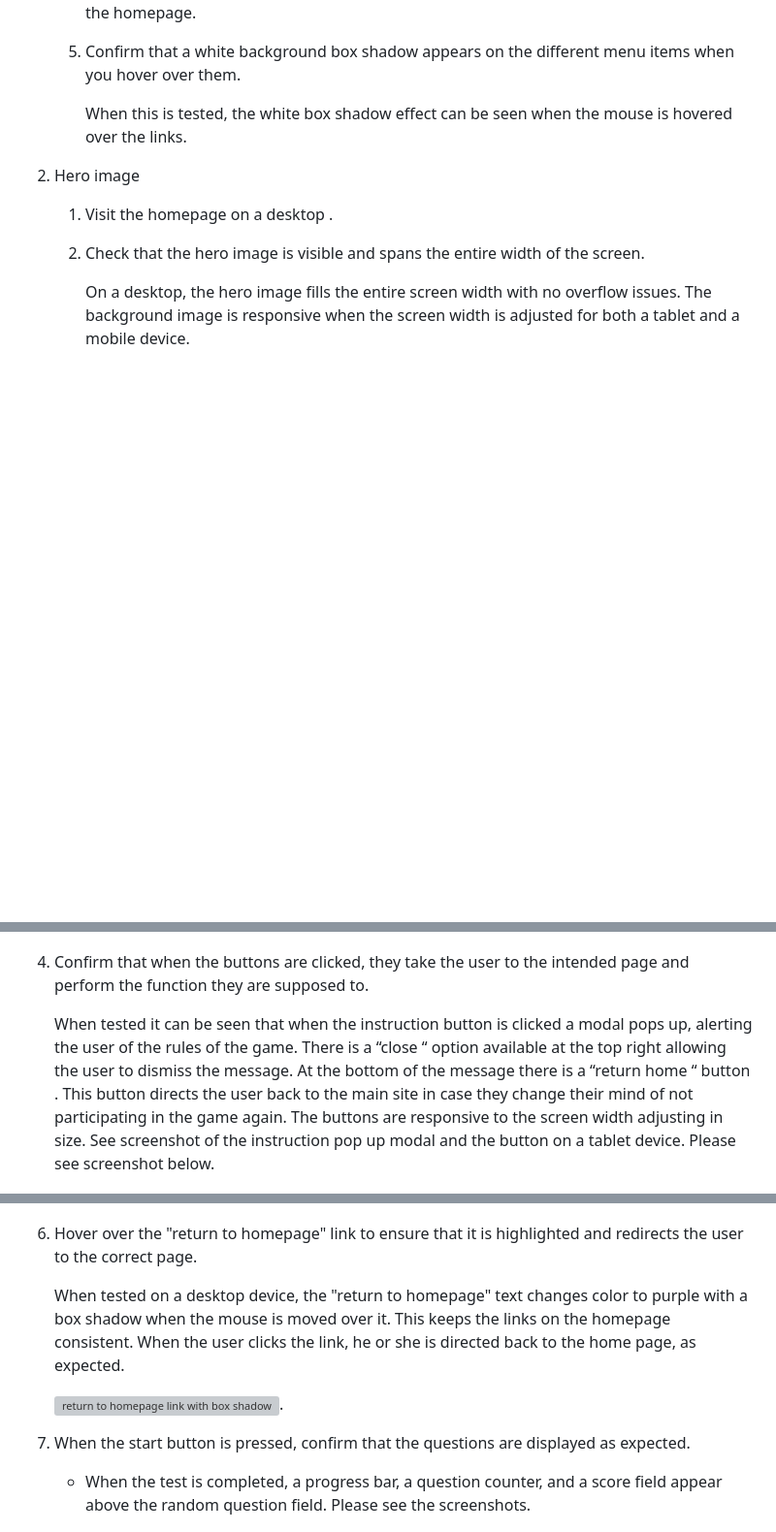
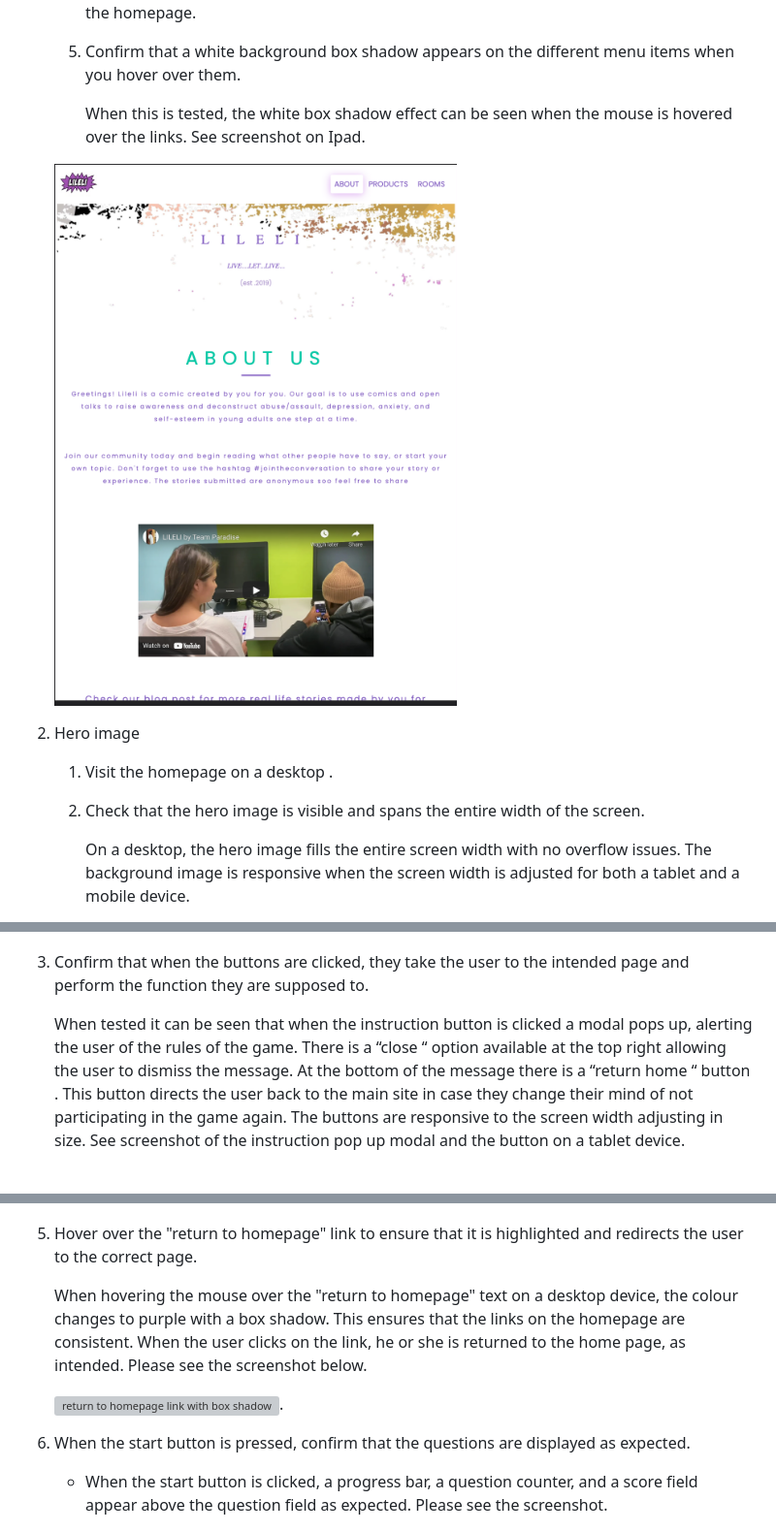
Before and after one commit to Didisimmons/LILELI-QUIZ-GAME, a Markdown page: test.md, 3 parts joined by grey strips. Shown: that part at 97% size. GitHub-like rendering; pictures changed too: assets/images/hovereffect-navbar.png (added); blank space fills up the shorter version; grey boxes are pictures that could not be loaded.

Commit message:
add test validation image for hover effect

```diff
--- a/test.md
+++ b/test.md
@@ -98,8 +101,9 @@ Chrome dev tools was used to test the responsiveness of each webpage by changing
 
     5. Confirm that a white background box shadow appears on the different menu items when you hover over them.
 
-          When this is tested, the white box shadow effect can be seen when the mouse is hovered over the links.
+        When this is tested, the white box shadow effect can be seen when the mouse is hovered over the links. See screenshot on Ipad.
 
+    ![Hover effect](assets/images/hovereffect-navbar.png)
 
 2. Hero image
 
@@ -260,9 +259,9 @@ Chrome dev tools was used to test the responsiveness of each webpage by changing
 
     ![ quiz start page](assets/images/quizpage1.png).
 
-4. Confirm that when the buttons are clicked, they take the user to the intended page and perform the function they are supposed to.
+3. Confirm that when the buttons are clicked, they take the user to the intended page and perform the function they are supposed to.
 
-     When tested it can be seen that when the instruction button is clicked a modal pops up, alerting the user of the rules of the game. There is a “close “ option available at the top right allowing the user to dismiss the message. At the bottom of the message there is a “return home “ button . This button directs the user back to the main site in case they change their mind of not participating in the game again. The buttons are responsive to the screen width adjusting in size.  See screenshot of the instruction pop up modal and the button on a tablet device.  Please see screenshot below.
+     When tested it can be seen that when the instruction button is clicked a modal pops up, alerting the user of the rules of the game. There is a “close “ option available at the top right allowing the user to dismiss the message. At the bottom of the message there is a “return home “ button . This button directs the user back to the main site in case they change their mind of not participating in the game again. The buttons are responsive to the screen width adjusting in size.  See screenshot of the instruction pop up modal and the button on a tablet device.
 
     ![ quiz instruction modal](assets/images/quizpage2.png).
 
@@ -277,16 +276,16 @@ Chrome dev tools was used to test the responsiveness of each webpage by changing
 
 
 
-6. Hover over the "return to homepage" link to ensure that it is highlighted and redirects the user to the correct page.
+5. Hover over the "return to homepage" link to ensure that it is highlighted and redirects the user to the correct page.
 
-    When tested on a desktop device, the "return to homepage" text changes color to purple with a box shadow when the mouse is moved over it. This keeps the links on the homepage consistent. When the user clicks the link, he or she is directed back to the home page, as expected.
+     When hovering the mouse over the "return to homepage" text on a desktop device, the colour changes to purple with a box shadow. This ensures that the links on the homepage are consistent. When the user clicks on the link, he or she is returned to the home page, as intended. Please see the screenshot below.
 
      ![ return to homepage link with box shadow](assets/images/quizpage4.png).
 
 
-7. When the start button is pressed, confirm that the questions are displayed as expected.
+6. When the start button is pressed, confirm that the questions are displayed as expected.
 
-    - When the test is completed, a progress bar, a question counter, and a score field appear above the random question field. Please see the screenshots.
+    - When the start button is clicked, a progress bar, a question counter, and a score field appear above the question field as expected. Please see the screenshot.
 
      ![ quiz questionnaire ](assets/images/quizpage5.png).
 
```
Also changed, not shown: other parts of test.md (+41 -43 lines), readME.md (+4 -4 lines), 1 other file.
